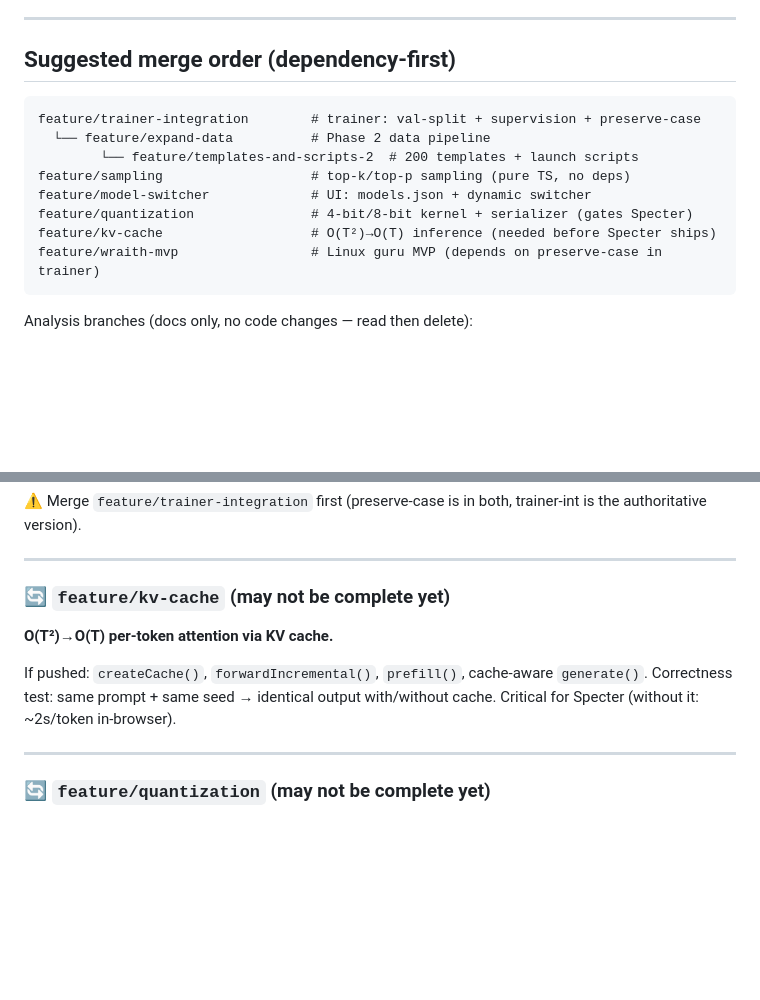
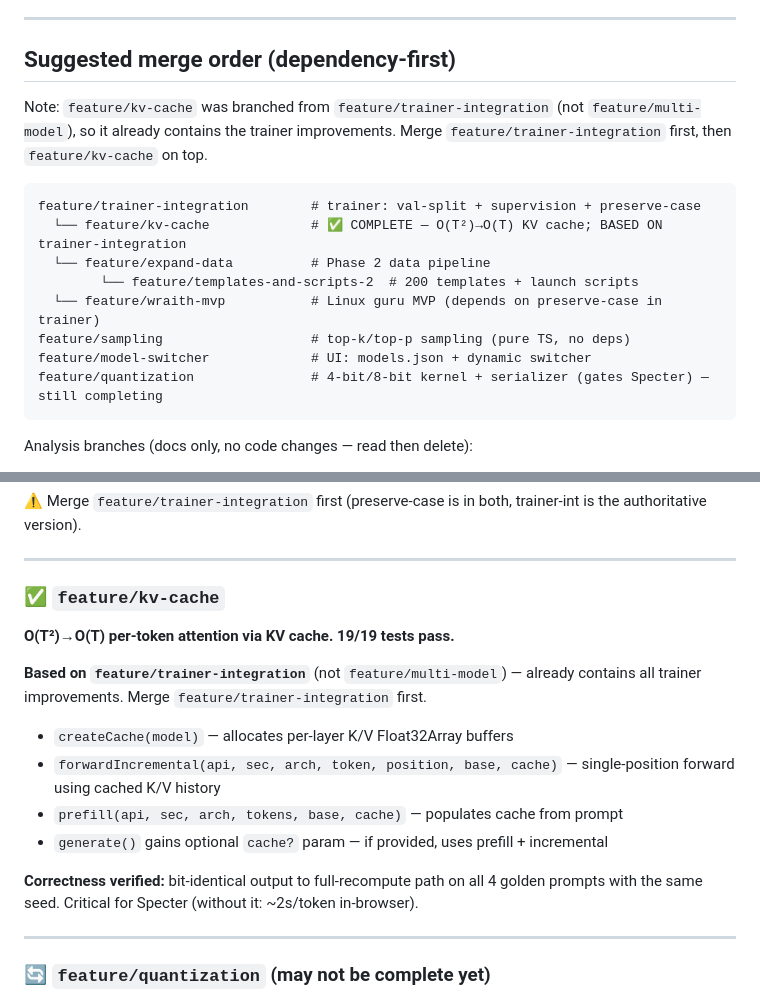
Before and after one commit to alexwlsnr/ghost-in-the-machine, a Markdown page: docs/morning-review.md, 2 parts joined by grey strips. Drawn GitHub-style; blank space fills up the shorter version.

Commit message:
docs: update morning-review — KV cache complete (19/19), merge order corrected
feature/kv-cache is done and based on feature/trainer-integration.
Merge order tree updated to reflect actual branch dependencies.

Co-Authored-By: Claude Opus 4.8 (1M context) <noreply@anthropic.com>

````diff
--- a/docs/morning-review.md
+++ b/docs/morning-review.md
@@ -7,15 +7,19 @@ merge order before touching main.
 
 ## Suggested merge order (dependency-first)
 
+Note: `feature/kv-cache` was branched from `feature/trainer-integration` (not
+`feature/multi-model`), so it already contains the trainer improvements. Merge
+`feature/trainer-integration` first, then `feature/kv-cache` on top.
+
 ```
 feature/trainer-integration        # trainer: val-split + supervision + preserve-case
+  └── feature/kv-cache             # ✅ COMPLETE — O(T²)→O(T) KV cache; BASED ON trainer-integration
   └── feature/expand-data          # Phase 2 data pipeline
         └── feature/templates-and-scripts-2  # 200 templates + launch scripts
+  └── feature/wraith-mvp           # Linux guru MVP (depends on preserve-case in trainer)
 feature/sampling                   # top-k/top-p sampling (pure TS, no deps)
 feature/model-switcher             # UI: models.json + dynamic switcher
-feature/quantization               # 4-bit/8-bit kernel + serializer (gates Specter)
-feature/kv-cache                   # O(T²)→O(T) inference (needed before Specter ships)
-feature/wraith-mvp                 # Linux guru MVP (depends on preserve-case in trainer)
+feature/quantization               # 4-bit/8-bit kernel + serializer (gates Specter) — still completing
 ```
 
 Analysis branches (docs only, no code changes — read then delete):
@@ -125,12 +129,20 @@ is the authoritative version).
 
 ---
 
-### 🔄 `feature/kv-cache` (may not be complete yet)
-**O(T²)→O(T) per-token attention via KV cache.**
+### ✅ `feature/kv-cache`
+**O(T²)→O(T) per-token attention via KV cache. 19/19 tests pass.**
 
-If pushed: `createCache()`, `forwardIncremental()`, `prefill()`, cache-aware `generate()`.
-Correctness test: same prompt + same seed → identical output with/without cache.
-Critical for Specter (without it: ~2s/token in-browser).
+**Based on `feature/trainer-integration`** (not `feature/multi-model`) — already contains
+all trainer improvements. Merge `feature/trainer-integration` first.
+
+- `createCache(model)` — allocates per-layer K/V Float32Array buffers
+- `forwardIncremental(api, sec, arch, token, position, base, cache)` — single-position
+  forward using cached K/V history
+- `prefill(api, sec, arch, tokens, base, cache)` — populates cache from prompt
+- `generate()` gains optional `cache?` param — if provided, uses prefill + incremental
+
+**Correctness verified:** bit-identical output to full-recompute path on all 4 golden
+prompts with the same seed. Critical for Specter (without it: ~2s/token in-browser).
 
 ---
 
````
